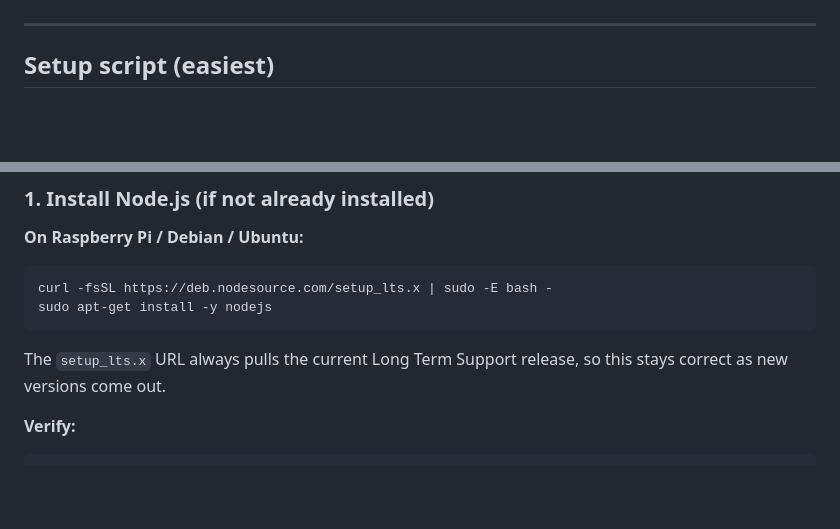
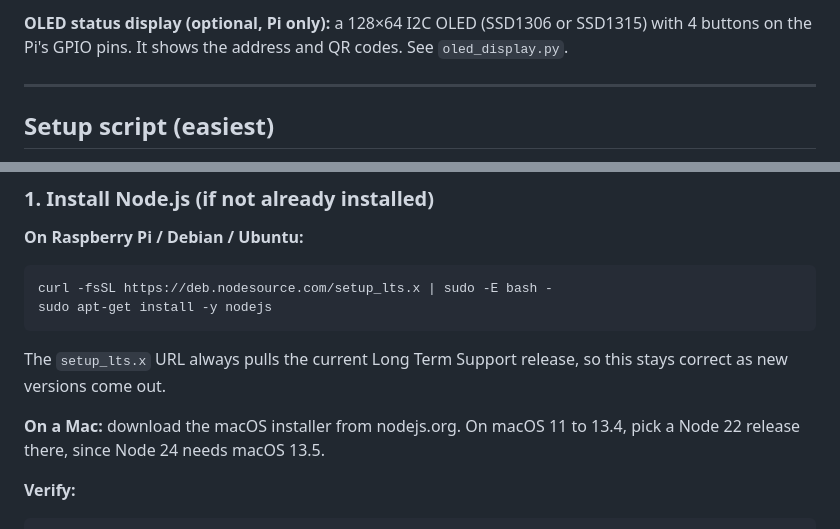
Before and after one commit to traisjames/WordLight, a Markdown page: README.md, 2 parts joined by grey strips. Rendered like a GitHub page; blank space fills up the shorter version.

Commit message:
Update README.md
Adding system requirements.

````diff
--- a/README.md
+++ b/README.md
@@ -75,3 +151,6 @@ pulled in by the ones above) rather than anything listed here.
+**OLED status display (optional, Pi only):** a 128×64 I2C OLED (SSD1306 or
+SSD1315) with 4 buttons on the Pi's GPIO pins. It shows the address and QR
+codes. See `oled_display.py`.
 
 ---
 
@@ -159,6 +238,9 @@ sudo apt-get install -y nodejs
 
 The `setup_lts.x` URL always pulls the current Long Term Support release,
 so this stays correct as new versions come out.
+
+**On a Mac:** download the macOS installer from nodejs.org. On macOS 11
+to 13.4, pick a Node 22 release there, since Node 24 needs macOS 13.5.
 
 **Verify:**
 ```bash
````
Also changed, not shown: other parts of README.md (+76 -0 lines).
